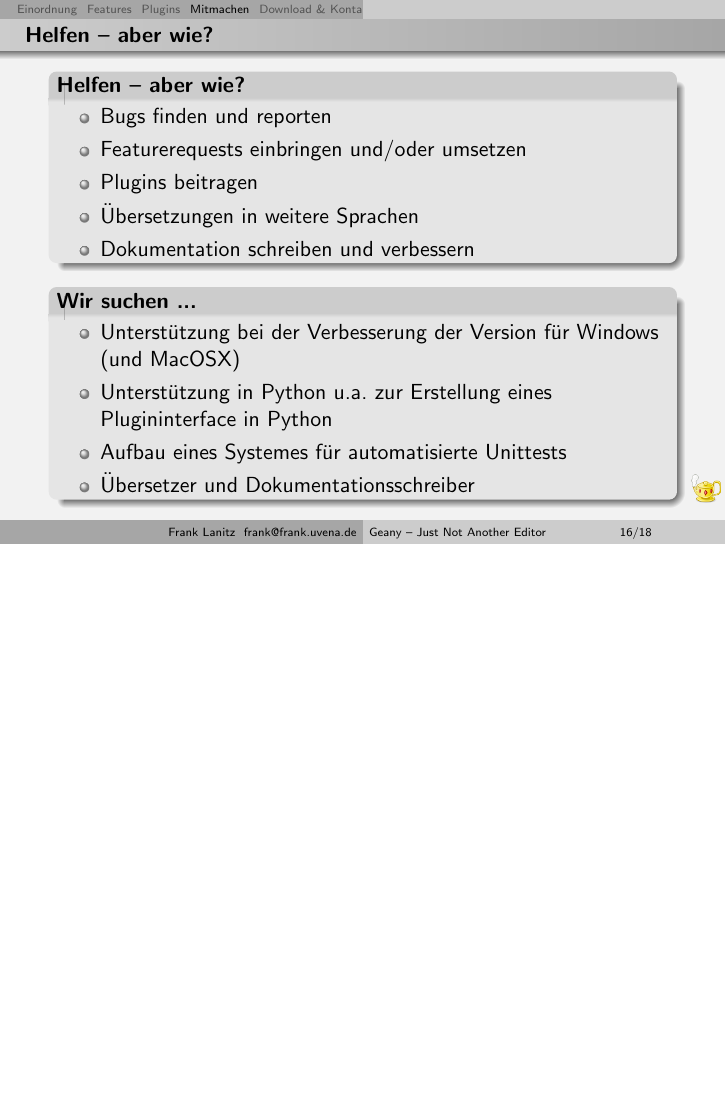
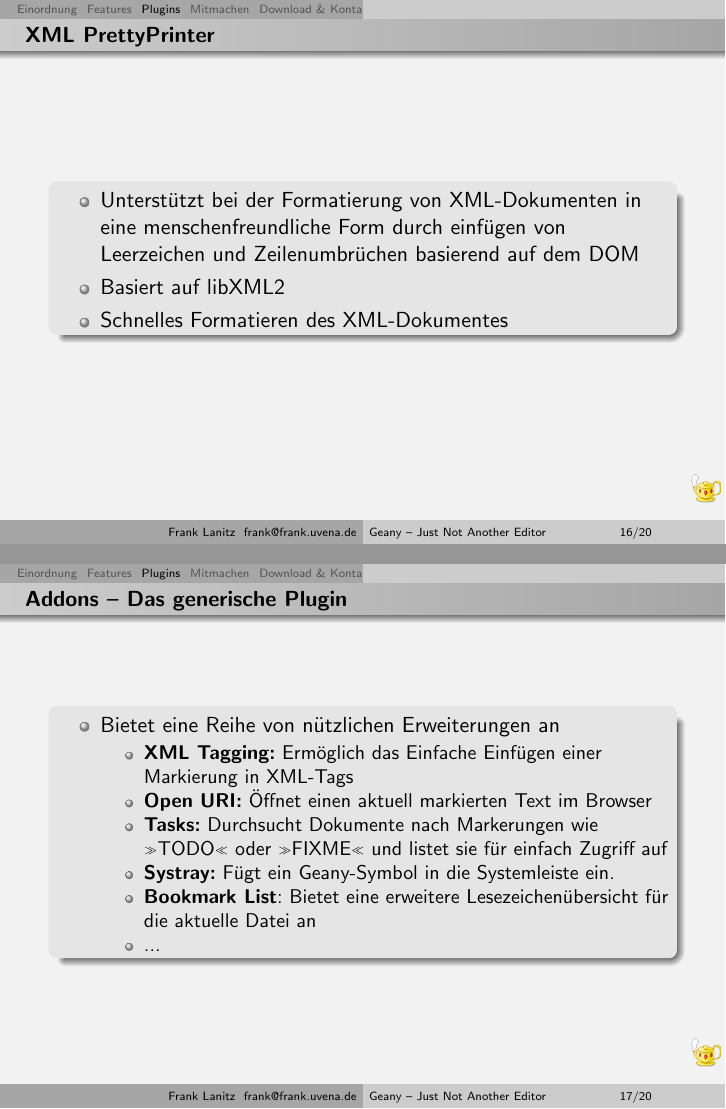
Before and after one commit to geany/talks, LaTeX slides (german/geany.tex, which reads german/include/plugins.tex): page 21 of 23 before the commit and pages 17 and 18 of 25 after it, the two joined at a grey line, the shorter picture padded with empty space. Compiled offline with pdfLaTeX.

Commit message:
Version update for Geany as well as extending plugins section a bit

```diff
--- a/german/include/plugins.tex
+++ b/german/include/plugins.tex
@@ -109,3 +110,39 @@
     \end{itemize}
   \end{block}
 \end{frame}
+
+\begin{frame}
+    \frametitle{XML PrettyPrinter}
+    \begin{block}{}
+    \begin{itemize}
+        \item Unterstützt bei der Formatierung von XML-Dokumenten
+              in eine menschenfreundliche Form durch einfügen von
+              Leerzeichen und Zeilenumbrüchen basierend auf dem DOM
+        \item Basiert auf libXML2
+        \item Schnelles Formatieren des XML-Dokumentes
+    \end{itemize}
+    \end{block}
+\end{frame}
+
+\begin{frame}
+    \frametitle{Addons -- Das generische Plugin}
+    \begin{block}{}
+        \begin{itemize}
+            \item Bietet eine Reihe von nützlichen Erweiterungen an
+            \begin{itemize}
+                \item \textbf{XML Tagging:} Ermöglich das Einfache Einfügen
+                      einer Markierung in XML-Tags
+                \item \textbf{Open URI:} Öffnet einen aktuell markierten
+                      Text im Browser
+                \item \textbf{Tasks:} Durchsucht Dokumente nach Markerungen
+                      wie »TODO« oder »FIXME« und listet sie für einfach
+                      Zugriff auf
+                \item \textbf{Systray:} Fügt ein Geany-Symbol in die
+                      Systemleiste ein.
+                \item \textbf{Bookmark List}: Bietet eine erweitere
+                      Lesezeichenübersicht für die aktuelle Datei an
+                \item ...
+            \end{itemize}
+        \end{itemize}
+    \end{block}
+\end{frame}
```
Also changed, not shown: german/include/einordnung.tex (+1 -1 lines), german/include/plugins.tex (1 more changed lines). Lines whose indentation alone changed are shown as unchanged.
